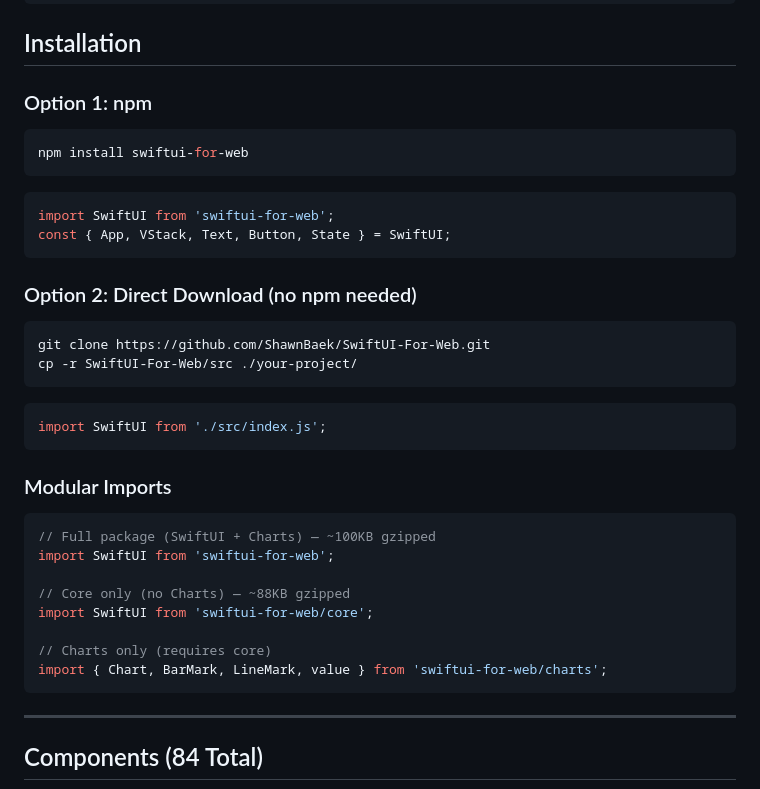
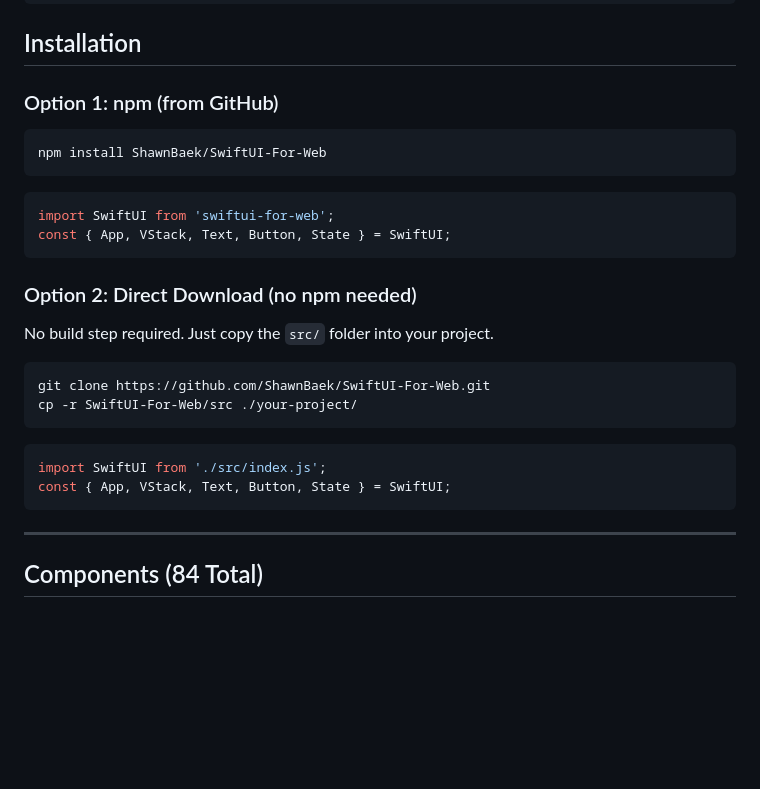
Before and after one commit to ShawnBaek/SwiftUI-For-Web, a Markdown page: README.md, the part around the change. Drawn GitHub-style; blank space fills up the shorter version.

Commit message:
docs: add npm install from GitHub and direct download options
Co-Authored-By: Claude Opus 4.6 <noreply@anthropic.com>

````diff
--- a/README.md
+++ b/README.md
@@ -146,10 +146,10 @@ python3 -m http.server 8000
 
 ## Installation
 
-### Option 1: npm
+### Option 1: npm (from GitHub)
 
 ```bash
-npm install swiftui-for-web
+npm install ShawnBaek/SwiftUI-For-Web
 ```
 
 ```javascript
@@ -159,6 +159,8 @@ const { App, VStack, Text, Button, State } = SwiftUI;
 
 ### Option 2: Direct Download (no npm needed)
 
+No build step required. Just copy the `src/` folder into your project.
+
 ```bash
 git clone https://github.com/ShawnBaek/SwiftUI-For-Web.git
 cp -r SwiftUI-For-Web/src ./your-project/
@@ -166,19 +168,7 @@ cp -r SwiftUI-For-Web/src ./your-project/
 
 ```javascript
 import SwiftUI from './src/index.js';
-```
-
-### Modular Imports
-
-```javascript
-// Full package (SwiftUI + Charts) — ~100KB gzipped
-import SwiftUI from 'swiftui-for-web';
-
-// Core only (no Charts) — ~88KB gzipped
-import SwiftUI from 'swiftui-for-web/core';
-
-// Charts only (requires core)
-import { Chart, BarMark, LineMark, value } from 'swiftui-for-web/charts';
+const { App, VStack, Text, Button, State } = SwiftUI;
 ```
 
 ---
````
